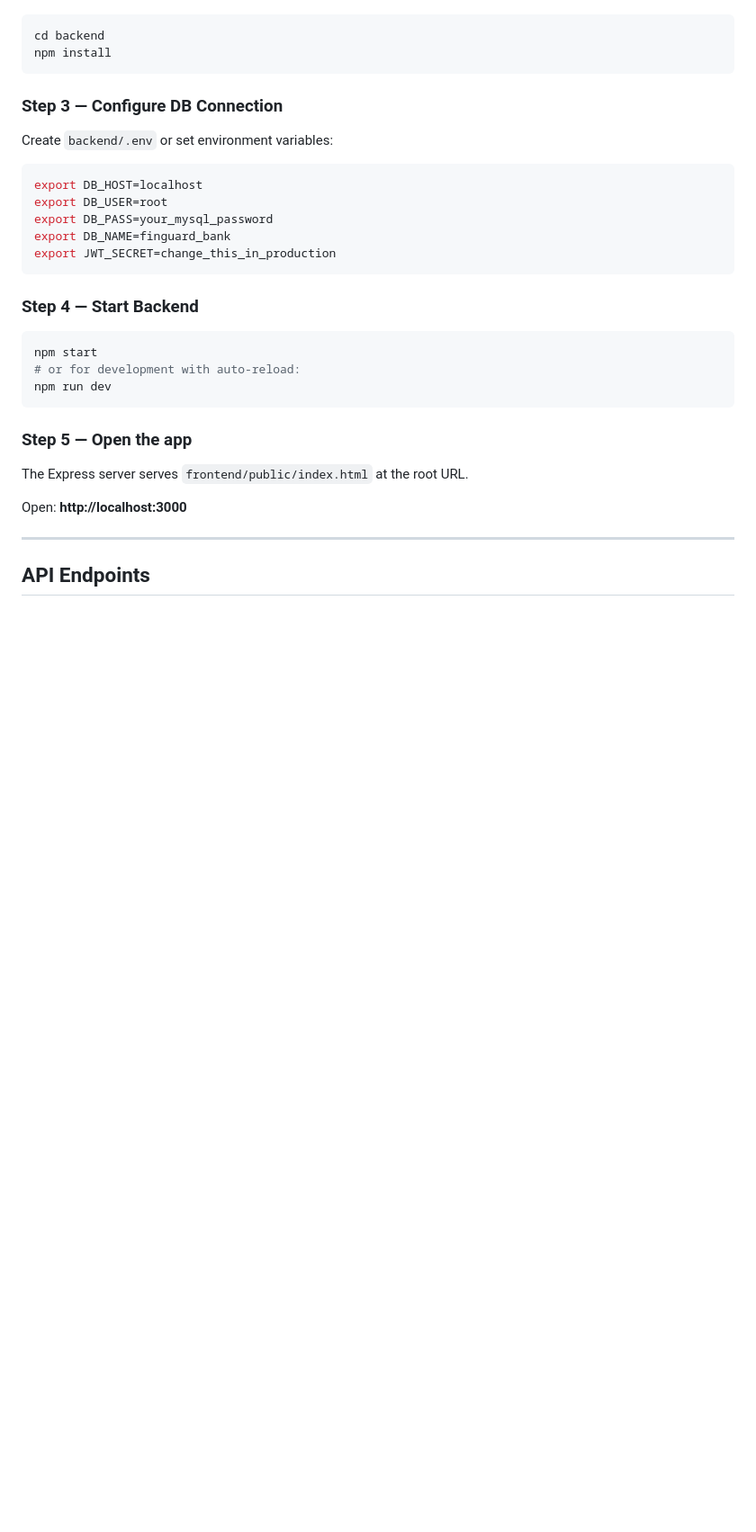
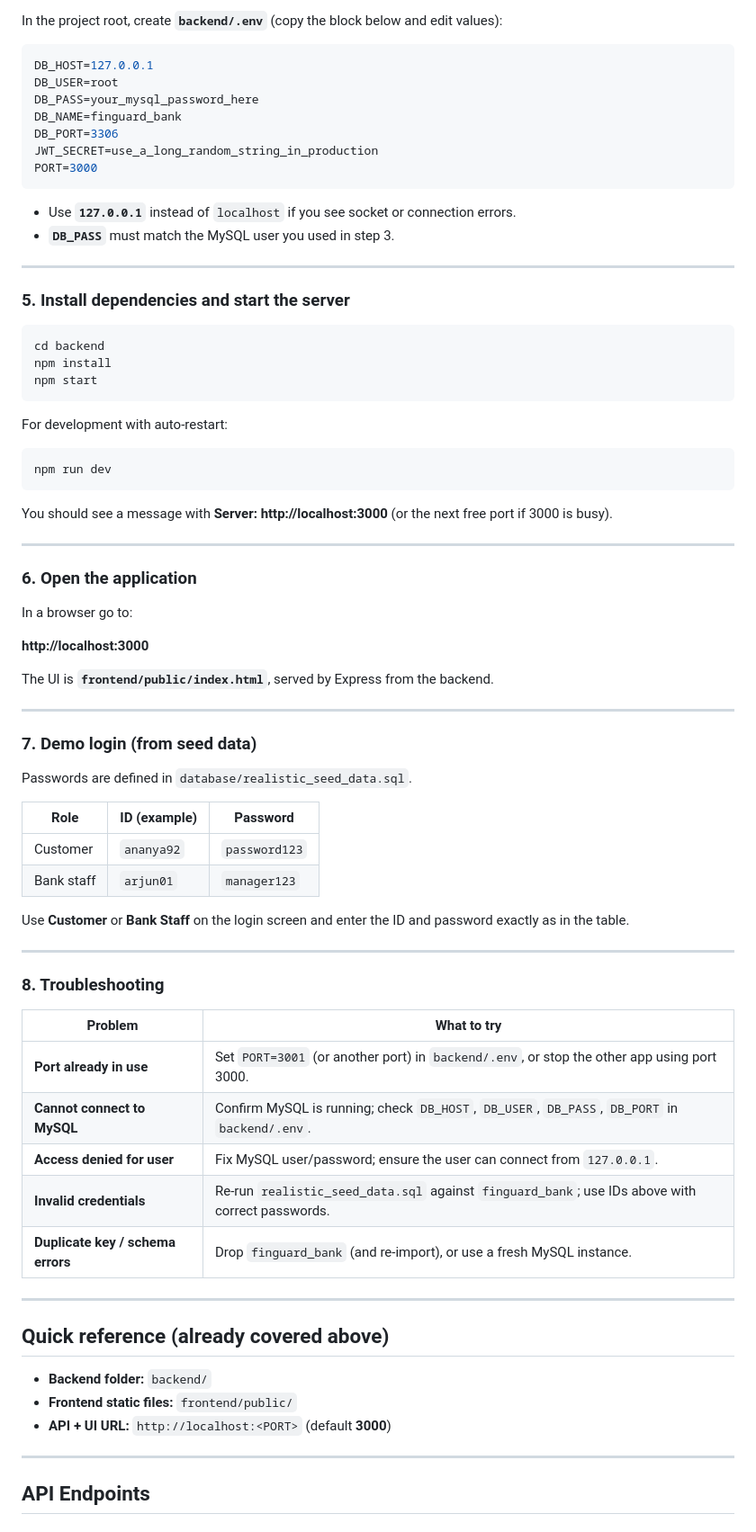
Before and after one commit to Dharmikgalla/DBMS-Fintech---AML-, a Markdown page: README.md, the part around one of its changes. Shown at 90% size. Rendered like a GitHub page; blank space fills up the shorter version.

````diff
--- a/README.md
+++ b/README.md
@@ -52,29 +89,78 @@ SOURCE warehouse_seed_data.sql;
+In the project root, create **`backend/.env`** (copy the block below and edit values):
+
+```env
+DB_HOST=127.0.0.1
+DB_USER=root
+DB_PASS=your_mysql_password_here
+DB_NAME=finguard_bank
+DB_PORT=3306
+JWT_SECRET=use_a_long_random_string_in_production
+PORT=3000
+```
+
+- Use **`127.0.0.1`** instead of `localhost` if you see socket or connection errors.
+- **`DB_PASS`** must match the MySQL user you used in step 3.
+
+---
+
+### 5. Install dependencies and start the server
+
 ```bash
 cd backend
 npm install
+npm start
 ```
 
-### Step 3 — Configure DB Connection
-Create `backend/.env` or set environment variables:
+For development with auto-restart:
+
 ```bash
-export DB_HOST=localhost
-export DB_USER=root
-export DB_PASS=your_mysql_password
-export DB_NAME=finguard_bank
-export JWT_SECRET=change_this_in_production
-```
-
-### Step 4 — Start Backend
-```bash
-npm start
-# or for development with auto-reload:
 npm run dev
 ```
 
-### Step 5 — Open the app
-The Express server serves `frontend/public/index.html` at the root URL.
+You should see a message with **Server: http://localhost:3000** (or the next free port if 3000 is busy).
 
-Open: **http://localhost:3000**
+---
+
+### 6. Open the application
+
+In a browser go to:
+
+**http://localhost:3000**
+
+The UI is **`frontend/public/index.html`**, served by Express from the backend.
+
+---
+
+### 7. Demo login (from seed data)
+
+Passwords are defined in `database/realistic_seed_data.sql`.
+
+| Role | ID (example) | Password |
+|------|----------------|----------|
+| Customer | `ananya92` | `password123` |
+| Bank staff | `arjun01` | `manager123` |
+
+Use **Customer** or **Bank Staff** on the login screen and enter the ID and password exactly as in the table.
+
+---
+
+### 8. Troubleshooting
+
+| Problem | What to try |
+|---------|-------------|
+| **Port already in use** | Set `PORT=3001` (or another port) in `backend/.env`, or stop the other app using port 3000. |
+| **Cannot connect to MySQL** | Confirm MySQL is running; check `DB_HOST`, `DB_USER`, `DB_PASS`, `DB_PORT` in `backend/.env`. |
+| **Access denied for user** | Fix MySQL user/password; ensure the user can connect from `127.0.0.1`. |
+| **Invalid credentials** | Re-run `realistic_seed_data.sql` against `finguard_bank`; use IDs above with correct passwords. |
+| **Duplicate key / schema errors** | Drop `finguard_bank` (and re-import), or use a fresh MySQL instance. |
+
+---
+
+## Quick reference (already covered above)
+
+- **Backend folder:** `backend/`
+- **Frontend static files:** `frontend/public/`
+- **API + UI URL:** `http://localhost:<PORT>` (default **3000**)
 
 ---
 
````
Also changed, not shown: other parts of README.md (+63 -26 lines).
